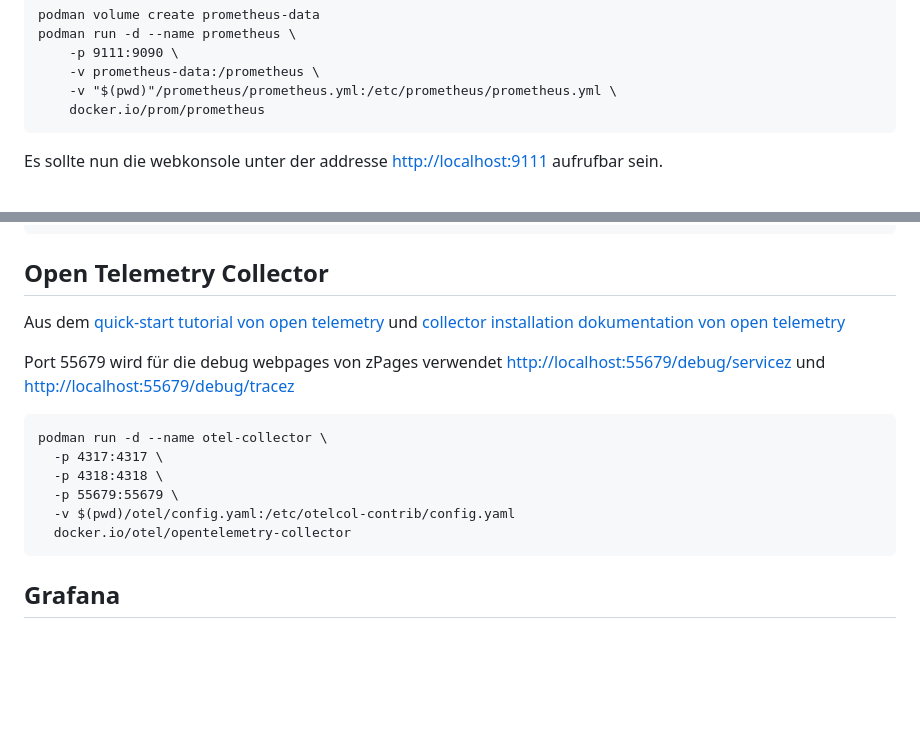
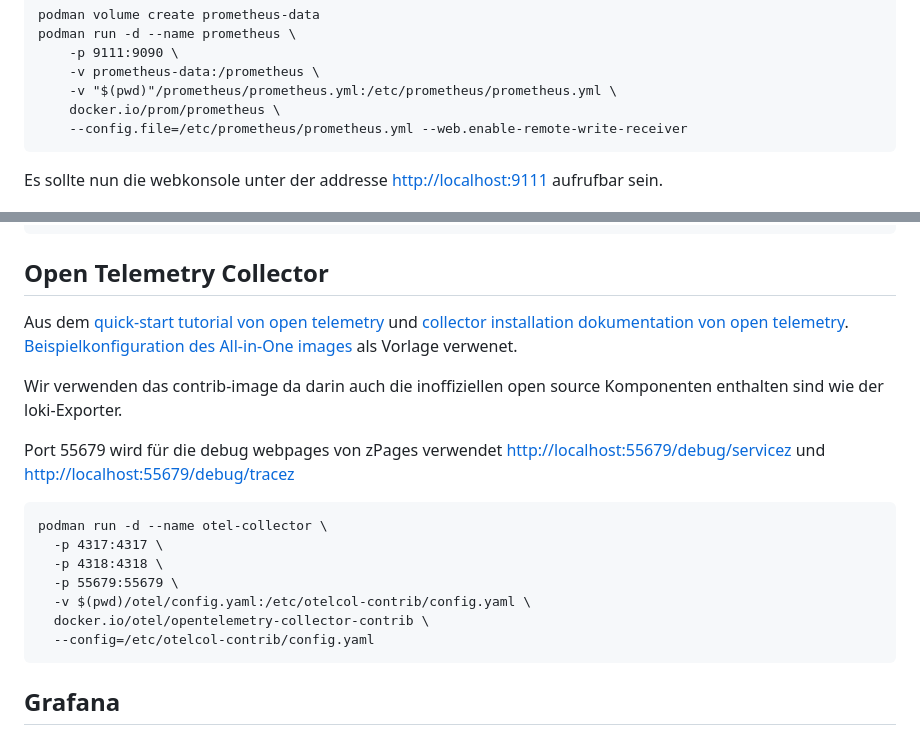
Before and after one commit to stafel/blog-backend, a Markdown page: telemetry.md, 2 parts joined by grey strips. Rendered like a GitHub page; blank space fills up the shorter version.

Commit message:
fix: prometheus enable remote write, otel contrib image

````diff
--- a/telemetry.md
+++ b/telemetry.md
@@ -46,7 +46,8 @@ podman run -d --name prometheus \
     -p 9111:9090 \
     -v prometheus-data:/prometheus \
     -v "$(pwd)"/prometheus/prometheus.yml:/etc/prometheus/prometheus.yml \
-    docker.io/prom/prometheus
+    docker.io/prom/prometheus \
+    --config.file=/etc/prometheus/prometheus.yml --web.enable-remote-write-receiver
 ```
 
 Es sollte nun die webkonsole unter der addresse [http://localhost:9111](http://localhost:9111) aufrufbar sein.
@@ -94,7 +95,9 @@ podman run -d --name tempo \
 
 ## Open Telemetry Collector
 
-Aus dem [quick-start tutorial von open telemetry](https://opentelemetry.io/docs/collector/quick-start/) und [collector installation dokumentation von open telemetry](https://opentelemetry.io/docs/collector/installation/)
+Aus dem [quick-start tutorial von open telemetry](https://opentelemetry.io/docs/collector/quick-start/) und [collector installation dokumentation von open telemetry](https://opentelemetry.io/docs/collector/installation/). [Beispielkonfiguration des All-in-One images](https://github.com/grafana/docker-otel-lgtm/blob/main/docker/otelcol-config.yaml) als Vorlage verwenet.
+
+Wir verwenden das contrib-image da darin auch die inoffiziellen open source Komponenten enthalten sind wie der loki-Exporter.
 
 Port 55679 wird für die debug webpages von zPages verwendet [http://localhost:55679/debug/servicez](http://localhost:55679/debug/servicez) und [http://localhost:55679/debug/tracez](http://localhost:55679/debug/tracez)
 
@@ -103,8 +106,9 @@ podman run -d --name otel-collector \
   -p 4317:4317 \
   -p 4318:4318 \
   -p 55679:55679 \
-  -v $(pwd)/otel/config.yaml:/etc/otelcol-contrib/config.yaml
-  docker.io/otel/opentelemetry-collector
+  -v $(pwd)/otel/config.yaml:/etc/otelcol-contrib/config.yaml \
+  docker.io/otel/opentelemetry-collector-contrib \
+  --config=/etc/otelcol-contrib/config.yaml
 ```
 
 ## Grafana
````
